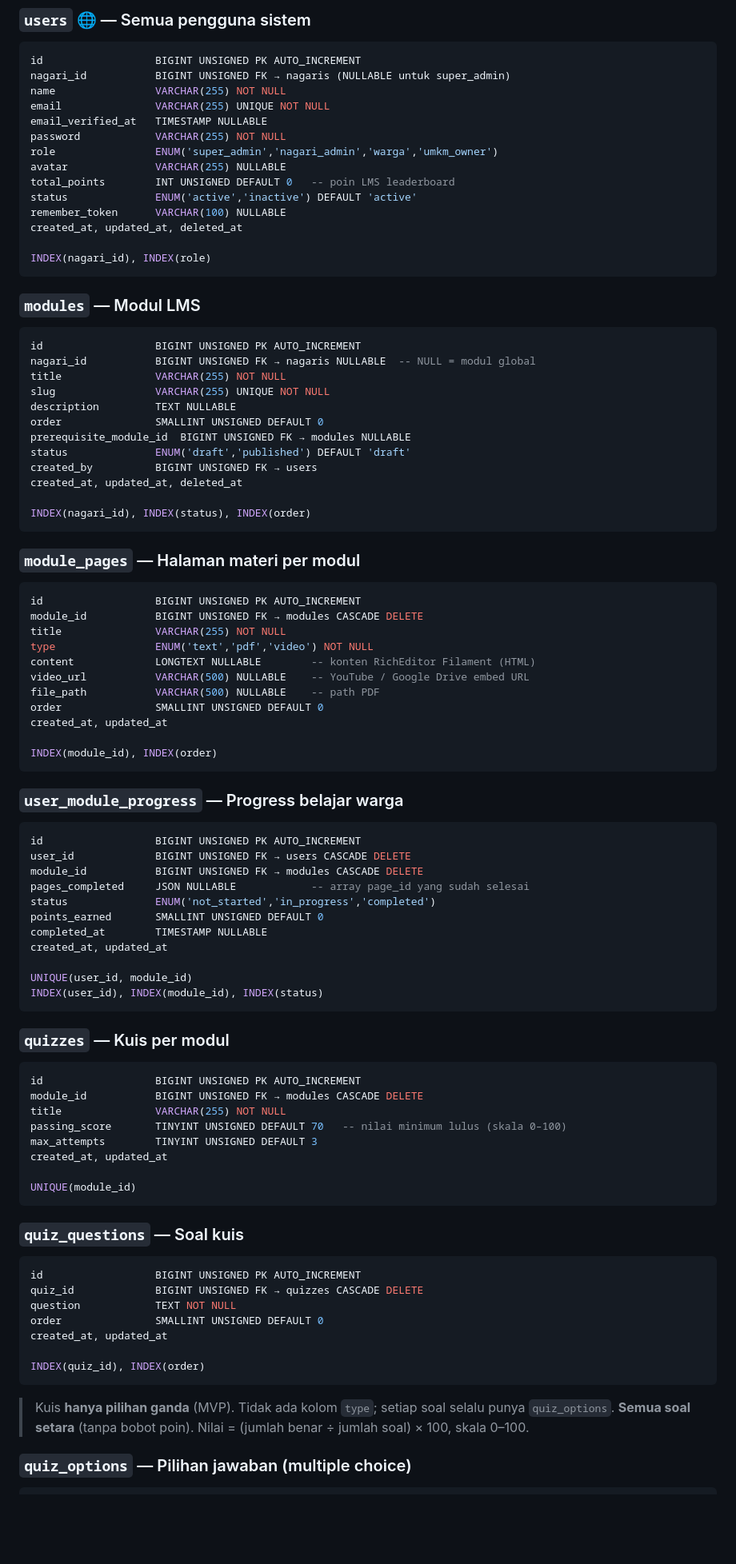
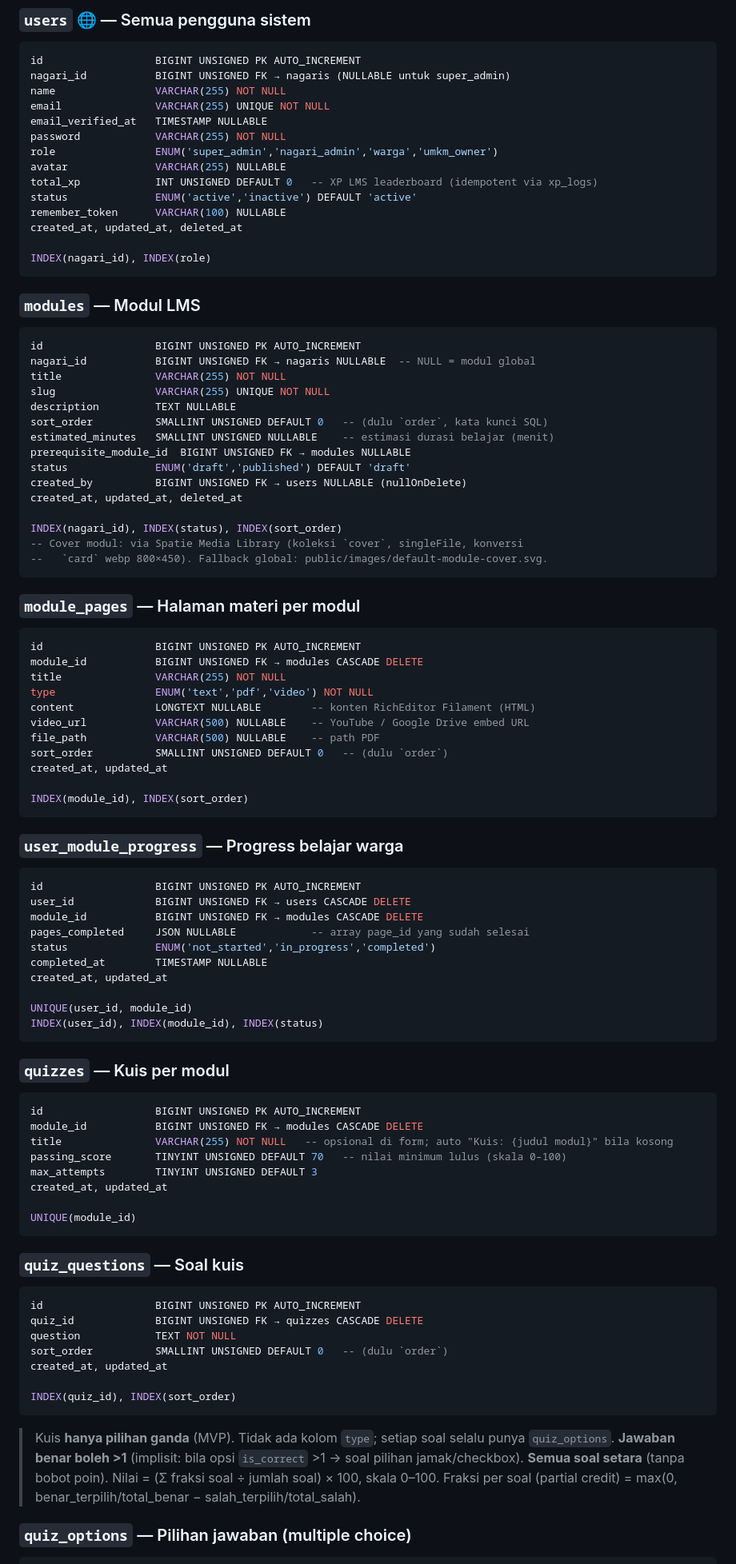
Before and after one commit to rijallmmuk/basamo-nch, a Markdown page: docs/DATABASE.md, the part around one of its changes. Shown at 80% size. Drawn GitHub-style; blank space fills up the shorter version.

````diff
--- a/docs/DATABASE.md
+++ b/docs/DATABASE.md
@@ -75,7 +75,7 @@ email_verified_at   TIMESTAMP NULLABLE
 password            VARCHAR(255) NOT NULL
 role                ENUM('super_admin','nagari_admin','warga','umkm_owner')
 avatar              VARCHAR(255) NULLABLE
-total_points        INT UNSIGNED DEFAULT 0   -- poin LMS leaderboard
+total_xp            INT UNSIGNED DEFAULT 0   -- XP LMS leaderboard (idempotent via xp_logs)
 status              ENUM('active','inactive') DEFAULT 'active'
 remember_token      VARCHAR(100) NULLABLE
 created_at, updated_at, deleted_at
@@ -90,13 +90,16 @@ nagari_id           BIGINT UNSIGNED FK → nagaris NULLABLE  -- NULL = modul glo
 title               VARCHAR(255) NOT NULL
 slug                VARCHAR(255) UNIQUE NOT NULL
 description         TEXT NULLABLE
-order               SMALLINT UNSIGNED DEFAULT 0
+sort_order          SMALLINT UNSIGNED DEFAULT 0   -- (dulu `order`, kata kunci SQL)
+estimated_minutes   SMALLINT UNSIGNED NULLABLE    -- estimasi durasi belajar (menit)
 prerequisite_module_id  BIGINT UNSIGNED FK → modules NULLABLE
 status              ENUM('draft','published') DEFAULT 'draft'
-created_by          BIGINT UNSIGNED FK → users
+created_by          BIGINT UNSIGNED FK → users NULLABLE (nullOnDelete)
 created_at, updated_at, deleted_at
 
-INDEX(nagari_id), INDEX(status), INDEX(order)
+INDEX(nagari_id), INDEX(status), INDEX(sort_order)
+-- Cover modul: via Spatie Media Library (koleksi `cover`, singleFile, konversi
+--   `card` webp 800×450). Fallback global: public/images/default-module-cover.svg.
 ```
 
 ### `module_pages` — Halaman materi per modul
@@ -108,10 +111,10 @@ type                ENUM('text','pdf','video') NOT NULL
 content             LONGTEXT NULLABLE        -- konten RichEditor Filament (HTML)
 video_url           VARCHAR(500) NULLABLE    -- YouTube / Google Drive embed URL
 file_path           VARCHAR(500) NULLABLE    -- path PDF
-order               SMALLINT UNSIGNED DEFAULT 0
+sort_order          SMALLINT UNSIGNED DEFAULT 0   -- (dulu `order`)
 created_at, updated_at
 
-INDEX(module_id), INDEX(order)
+INDEX(module_id), INDEX(sort_order)
 ```
 
 ### `user_module_progress` — Progress belajar warga
@@ -121,7 +124,6 @@ user_id             BIGINT UNSIGNED FK → users CASCADE DELETE
 module_id           BIGINT UNSIGNED FK → modules CASCADE DELETE
 pages_completed     JSON NULLABLE            -- array page_id yang sudah selesai
 status              ENUM('not_started','in_progress','completed')
-points_earned       SMALLINT UNSIGNED DEFAULT 0
 completed_at        TIMESTAMP NULLABLE
 created_at, updated_at
 
@@ -133,7 +135,7 @@ INDEX(user_id), INDEX(module_id), INDEX(status)
 ```sql
 id                  BIGINT UNSIGNED PK AUTO_INCREMENT
 module_id           BIGINT UNSIGNED FK → modules CASCADE DELETE
-title               VARCHAR(255) NOT NULL
+title               VARCHAR(255) NOT NULL   -- opsional di form; auto "Kuis: {judul modul}" bila kosong
 passing_score       TINYINT UNSIGNED DEFAULT 70   -- nilai minimum lulus (skala 0–100)
 max_attempts        TINYINT UNSIGNED DEFAULT 3
 created_at, updated_at
@@ -146,13 +148,15 @@ UNIQUE(module_id)
 id                  BIGINT UNSIGNED PK AUTO_INCREMENT
 quiz_id             BIGINT UNSIGNED FK → quizzes CASCADE DELETE
 question            TEXT NOT NULL
-order               SMALLINT UNSIGNED DEFAULT 0
+sort_order          SMALLINT UNSIGNED DEFAULT 0   -- (dulu `order`)
 created_at, updated_at
 
-INDEX(quiz_id), INDEX(order)
+INDEX(quiz_id), INDEX(sort_order)
 ```
 > Kuis **hanya pilihan ganda** (MVP). Tidak ada kolom `type`; setiap soal selalu punya `quiz_options`.
-> **Semua soal setara** (tanpa bobot poin). Nilai = (jumlah benar ÷ jumlah soal) × 100, skala 0–100.
+> **Jawaban benar boleh >1** (implisit: bila opsi `is_correct` >1 → soal pilihan jamak/checkbox).
+> **Semua soal setara** (tanpa bobot poin). Nilai = (Σ fraksi soal ÷ jumlah soal) × 100, skala 0–100.
+> Fraksi per soal (partial credit) = max(0, benar_terpilih/total_benar − salah_terpilih/total_salah).
 
 ### `quiz_options` — Pilihan jawaban (multiple choice)
 ```sql
````
Also changed, not shown: other parts of docs/DATABASE.md (+4 -3 lines), PROGRESS.md (+17 -2 lines), TASKS.md (+5 -2 lines).
